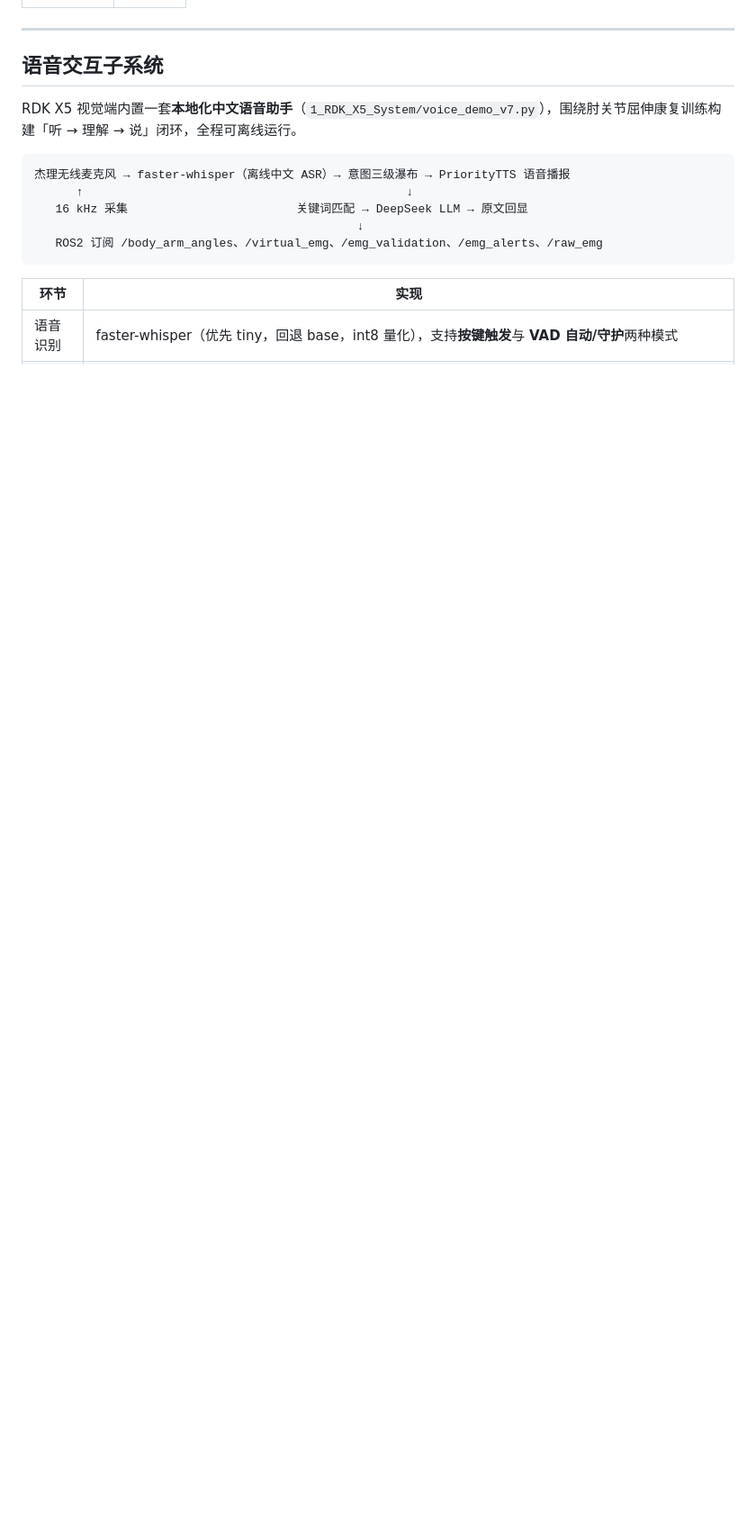
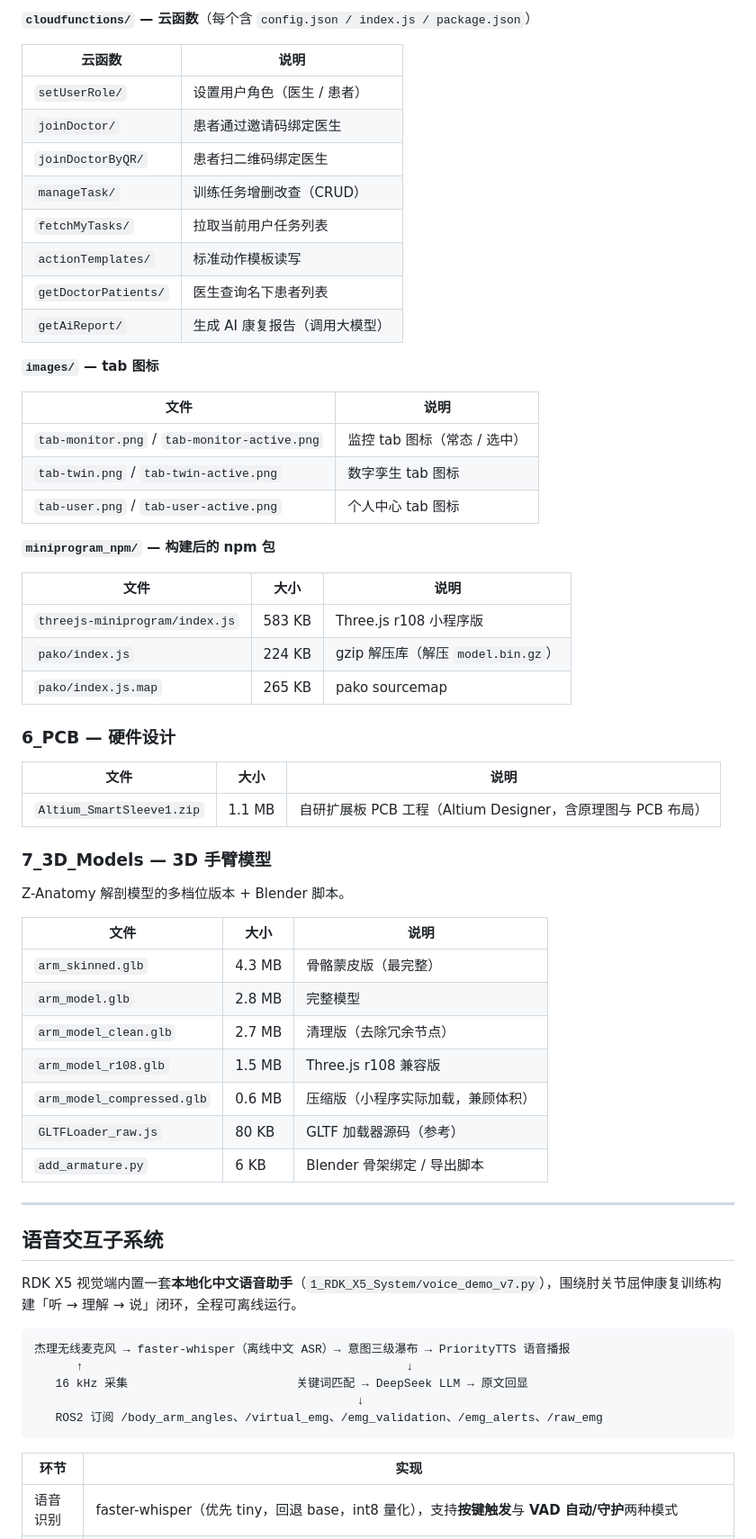
Before and after one commit to quanxian318/SmartSleeve, a Markdown page: README_cn.md, the part around one of its changes. Shown at 90% size. GitHub-like rendering; blank space fills up the shorter version.

Commit message:
docs: 中文 README 扩展为逐文件详解版（每个文件均含大小/说明）

```diff
--- a/README_cn.md
+++ b/README_cn.md
@@ -177,3 +241,51 @@ SmartSleeve/
+**`cloudfunctions/` — 云函数**（每个含 `config.json / index.js / package.json`）
+
+| 云函数 | 说明 |
+|--------|------|
+| `setUserRole/` | 设置用户角色（医生 / 患者） |
+| `joinDoctor/` | 患者通过邀请码绑定医生 |
+| `joinDoctorByQR/` | 患者扫二维码绑定医生 |
+| `manageTask/` | 训练任务增删改查（CRUD） |
+| `fetchMyTasks/` | 拉取当前用户任务列表 |
+| `actionTemplates/` | 标准动作模板读写 |
+| `getDoctorPatients/` | 医生查询名下患者列表 |
+| `getAiReport/` | 生成 AI 康复报告（调用大模型） |
+
+**`images/` — tab 图标**
+
+| 文件 | 说明 |
+|------|------|
+| `tab-monitor.png` / `tab-monitor-active.png` | 监控 tab 图标（常态 / 选中） |
+| `tab-twin.png` / `tab-twin-active.png` | 数字孪生 tab 图标 |
+| `tab-user.png` / `tab-user-active.png` | 个人中心 tab 图标 |
+
+**`miniprogram_npm/` — 构建后的 npm 包**
+
+| 文件 | 大小 | 说明 |
+|------|------|------|
+| `threejs-miniprogram/index.js` | 583 KB | Three.js r108 小程序版 |
+| `pako/index.js` | 224 KB | gzip 解压库（解压 `model.bin.gz`） |
+| `pako/index.js.map` | 265 KB | pako sourcemap |
+
+### 6_PCB — 硬件设计
+
+| 文件 | 大小 | 说明 |
+|------|------|------|
+| `Altium_SmartSleeve1.zip` | 1.1 MB | 自研扩展板 PCB 工程（Altium Designer，含原理图与 PCB 布局） |
+
+### 7_3D_Models — 3D 手臂模型
+
+Z-Anatomy 解剖模型的多档位版本 + Blender 脚本。
+
+| 文件 | 大小 | 说明 |
+|------|------|------|
+| `arm_skinned.glb` | 4.3 MB | 骨骼蒙皮版（最完整） |
+| `arm_model.glb` | 2.8 MB | 完整模型 |
+| `arm_model_clean.glb` | 2.7 MB | 清理版（去除冗余节点） |
+| `arm_model_r108.glb` | 1.5 MB | Three.js r108 兼容版 |
+| `arm_model_compressed.glb` | 0.6 MB | 压缩版（小程序实际加载，兼顾体积） |
+| `GLTFLoader_raw.js` | 80 KB | GLTF 加载器源码（参考） |
+| `add_armature.py` | 6 KB | Blender 骨架绑定 / 导出脚本 |
 
 ---
 
```
Also changed, not shown: other parts of README_cn.md (+171 -105 lines).
